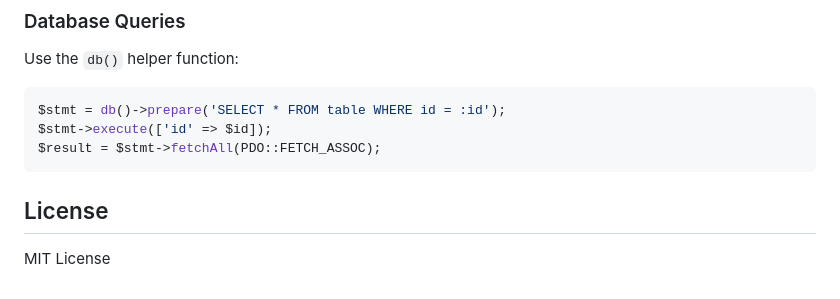
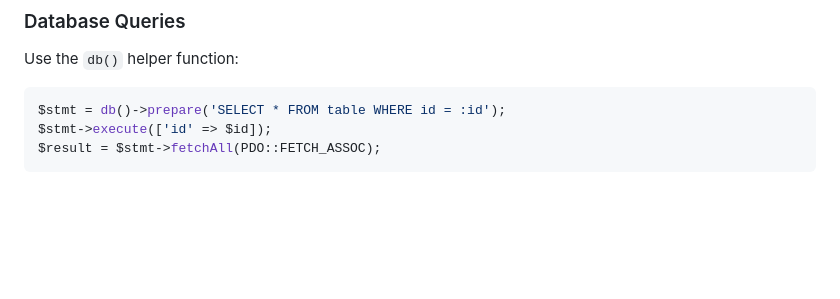
Before and after one commit to mynzhasarmalika/library-online, a Markdown page: README.md, the part around one of its changes. Drawn GitHub-style; blank space fills up the shorter version.

````diff
--- a/README.md
+++ b/README.md
@@ -271,7 +271,3 @@ $stmt = db()->prepare('SELECT * FROM table WHERE id = :id');
 $stmt->execute(['id' => $id]);
 $result = $stmt->fetchAll(PDO::FETCH_ASSOC);
 ```
-
-## License
-
-MIT License
````
Also changed, not shown: other parts of README.md (+1 -1 lines).
